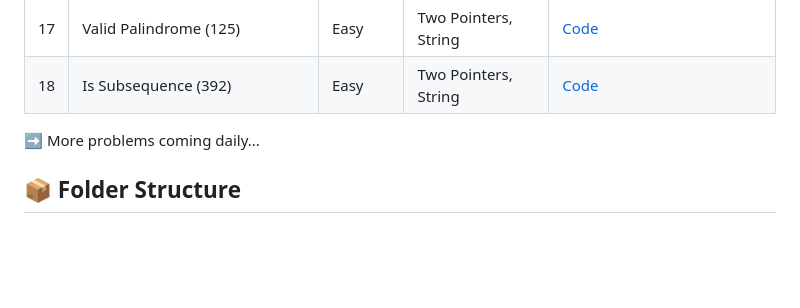
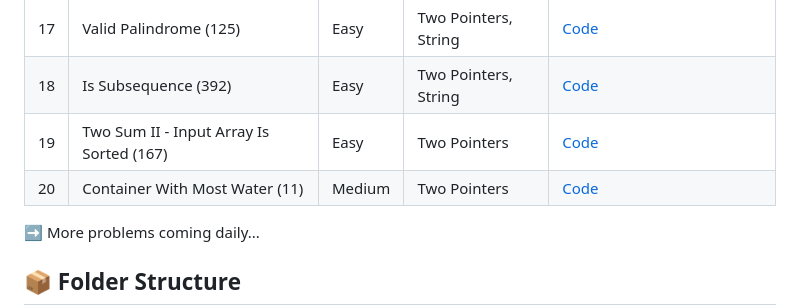
Before and after one commit to nishant007-ai/leetcode-daily-practice, a Markdown page: README.md, the part around the change. Drawn GitHub-style; blank space fills up the shorter version.

Commit message:
Update README.md with Day 12 problems

```diff
--- a/README.md
+++ b/README.md
@@ -30,6 +30,8 @@ This repo contains my **daily DSA practice** from LeetCode, with **real-life exa
 | 16 | Insert Delete GetRandom O(1) (380)           | Medium | HashMap, Design      | [Code](day10/Insert_Delete_GetRandom_O1.py)          |
 | 17 | Valid Palindrome (125)                       | Easy   | Two Pointers, String | [Code](day11/valid_palindrome.py)                    |
 | 18 | Is Subsequence (392)                         | Easy   | Two Pointers, String | [Code](day11/is_subsequence.py)                      |
+| 19 | Two Sum II - Input Array Is Sorted (167)      | Easy   | Two Pointers         | [Code](day12/two_sum_ii_sorted.py)                 |
+| 20 | Container With Most Water (11)                | Medium | Two Pointers         | [Code](day12/container_with_most_water.py)         |
 
 
 
```
